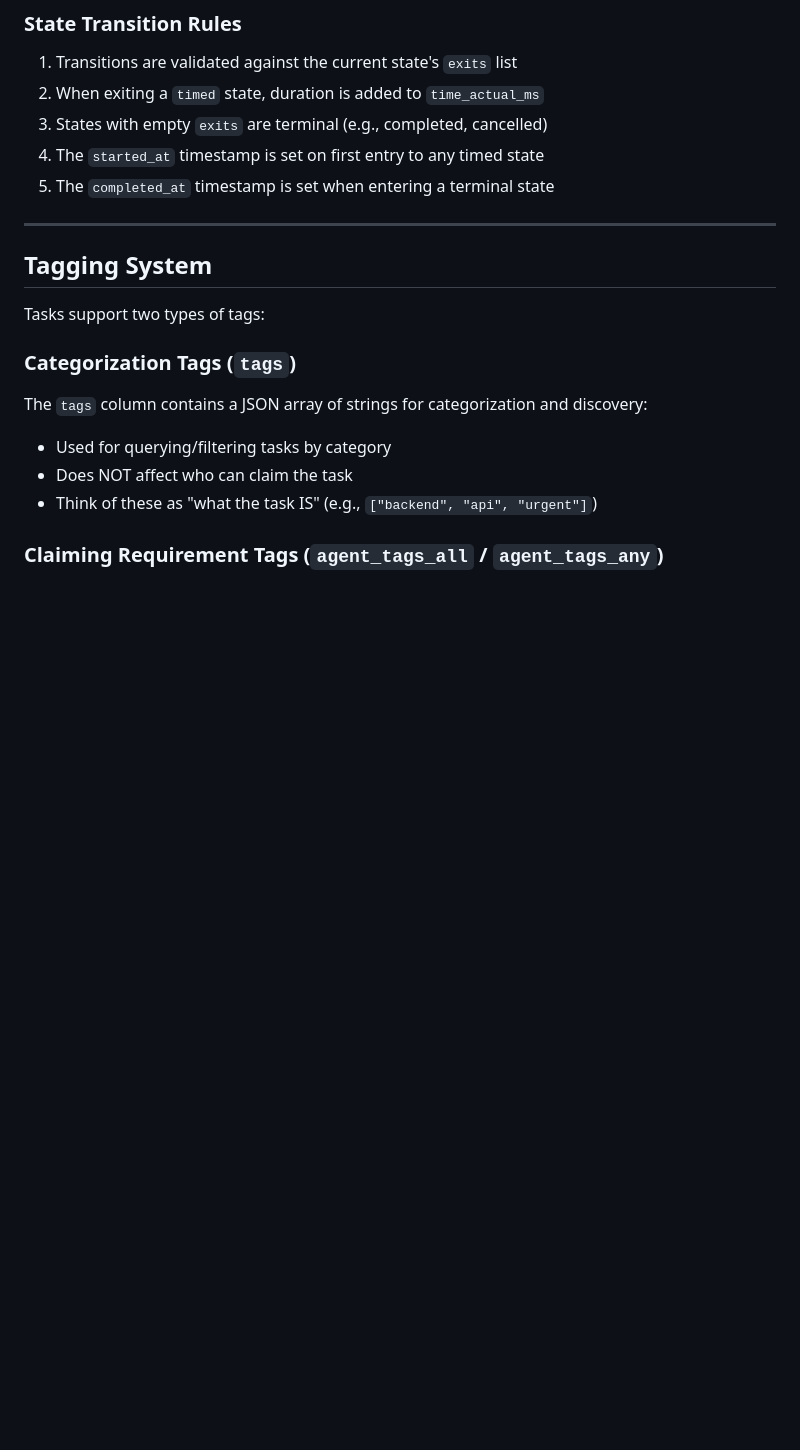
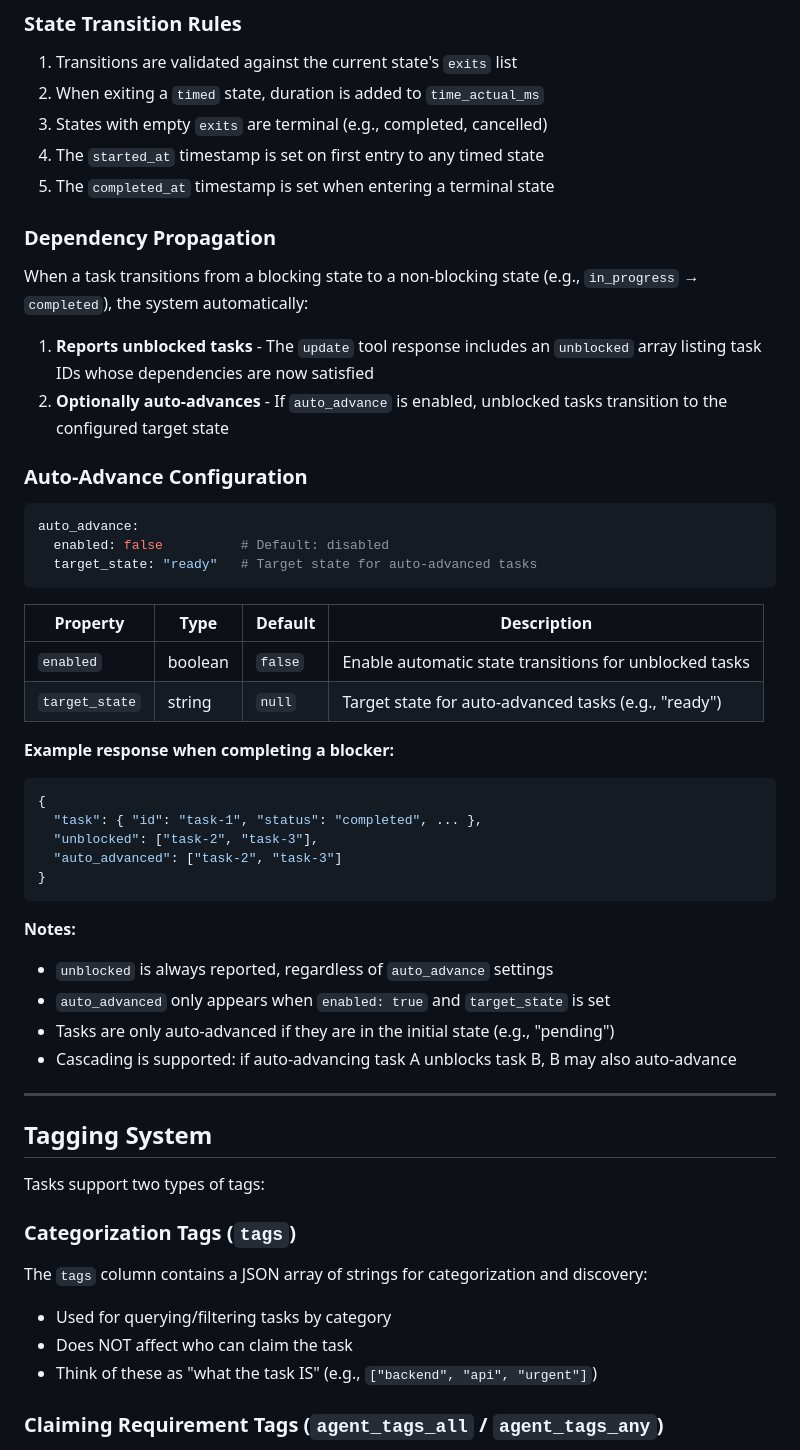
Before and after one commit to Oortonaut/task-graph-mcp, a Markdown page: SCHEMA.md, the part around the change. Drawn GitHub-style; blank space fills up the shorter version.

Commit message:
Document auto_advance configuration
Add documentation for dependency propagation behavior:
- unblocked array in update response
- auto_advance config with enabled/target_state
- Cascading behavior notes

Co-Authored-By: Claude Opus 4.5 <noreply@anthropic.com>

````diff
--- a/SCHEMA.md
+++ b/SCHEMA.md
@@ -217,6 +217,41 @@ states:
 4. The `started_at` timestamp is set on first entry to any timed state
 5. The `completed_at` timestamp is set when entering a terminal state
 
+### Dependency Propagation
+
+When a task transitions from a blocking state to a non-blocking state (e.g., `in_progress` → `completed`), the system automatically:
+
+1. **Reports unblocked tasks** - The `update` tool response includes an `unblocked` array listing task IDs whose dependencies are now satisfied
+2. **Optionally auto-advances** - If `auto_advance` is enabled, unblocked tasks transition to the configured target state
+
+### Auto-Advance Configuration
+
+```yaml
+auto_advance:
+  enabled: false          # Default: disabled
+  target_state: "ready"   # Target state for auto-advanced tasks
+```
+
+| Property | Type | Default | Description |
+|----------|------|---------|-------------|
+| `enabled` | boolean | `false` | Enable automatic state transitions for unblocked tasks |
+| `target_state` | string | `null` | Target state for auto-advanced tasks (e.g., "ready") |
+
+**Example response when completing a blocker:**
+```json
+{
+  "task": { "id": "task-1", "status": "completed", ... },
+  "unblocked": ["task-2", "task-3"],
+  "auto_advanced": ["task-2", "task-3"]
+}
+```
+
+**Notes:**
+- `unblocked` is always reported, regardless of `auto_advance` settings
+- `auto_advanced` only appears when `enabled: true` and `target_state` is set
+- Tasks are only auto-advanced if they are in the initial state (e.g., "pending")
+- Cascading is supported: if auto-advancing task A unblocks task B, B may also auto-advance
+
 ---
 
 ## Tagging System
````
Also changed, not shown: README.md (+4 -0 lines).
